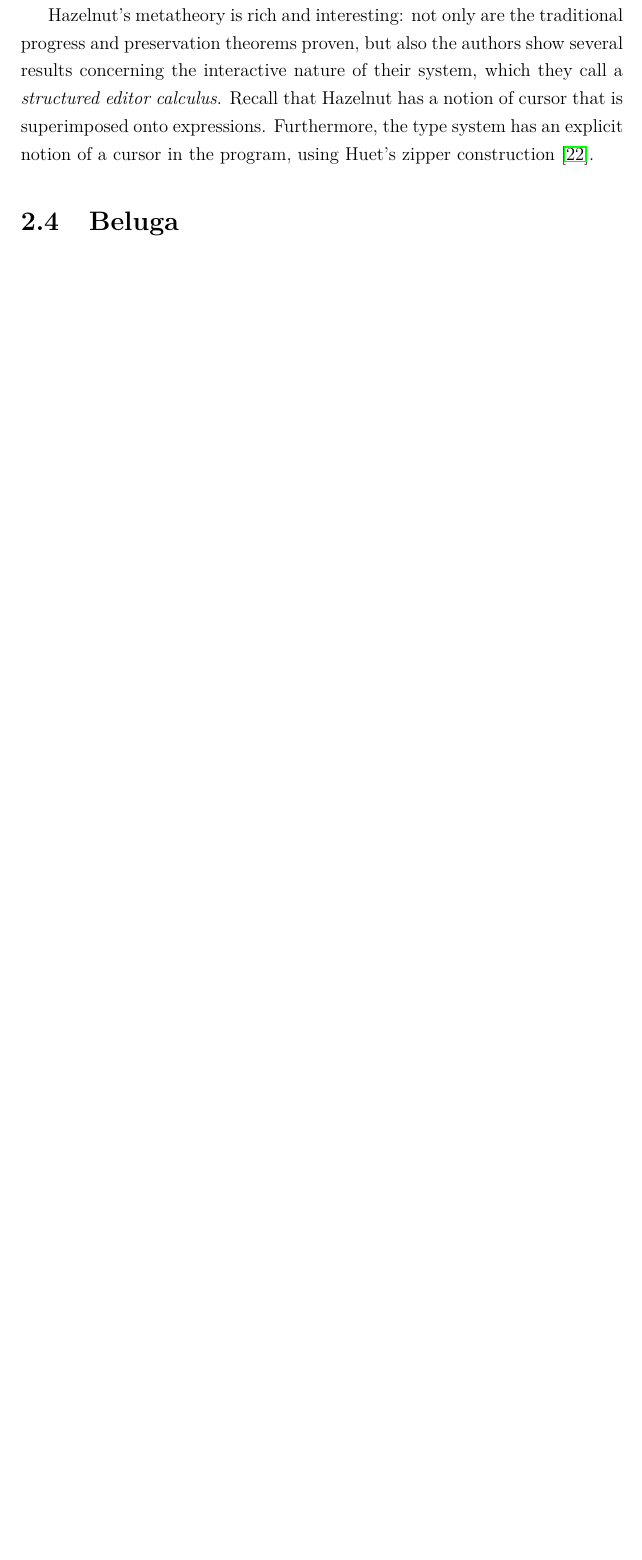
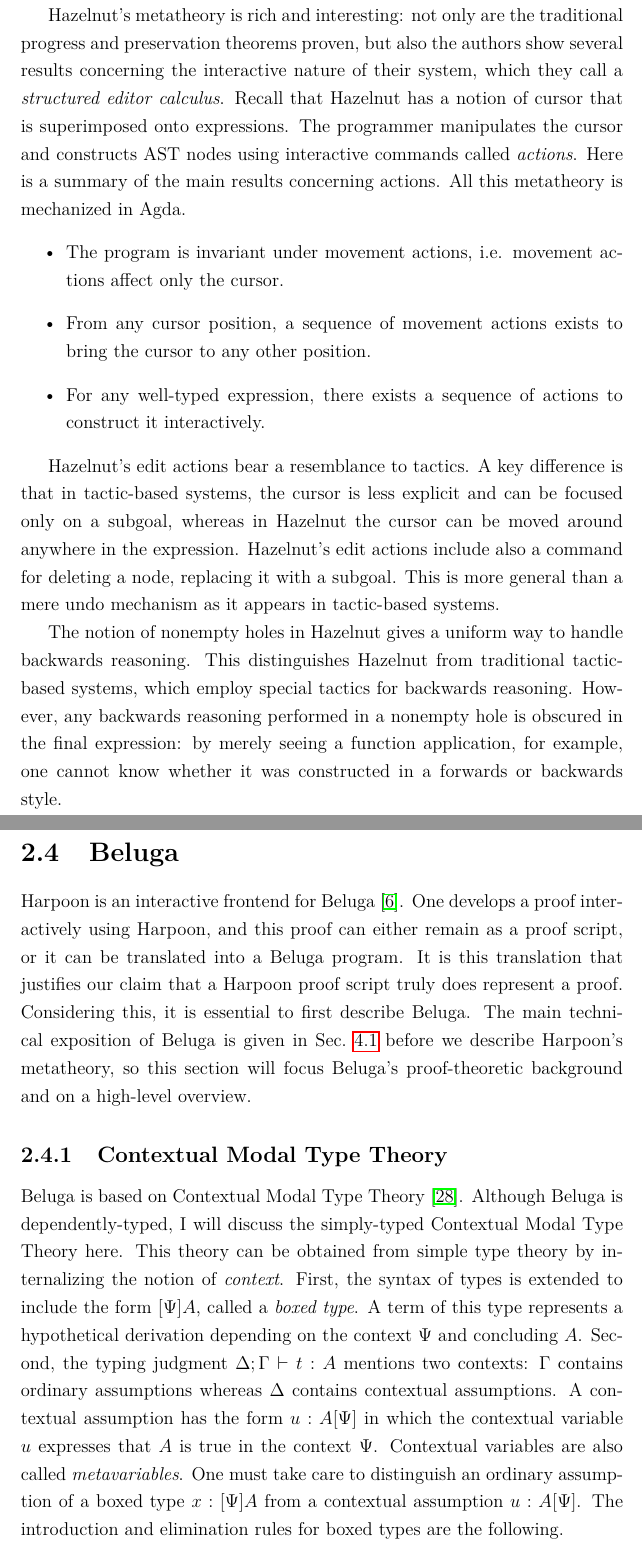
Before and after one commit to tsani/msc, a LaTeX thesis (main.tex, which reads chapters/background.tex): part of page 26 of 61 before the commit and two parts of pages 26 and 27 of 63 after it, the two joined at a grey line, cut so that both start at the same text, the shorter picture padded with empty space. Compiled offline with pdfLaTeX.

Commit message:
background: begin Beluga section

```diff
--- a/chapters/background.tex
+++ b/chapters/background.tex
@@ -769,8 +769,66 @@ results concerning the interactive nature of their system, which they call a
 \emph{structured editor calculus}.
 Recall that Hazelnut has a notion of cursor that is superimposed onto
 expressions.
-Furthermore, the type system has an explicit notion of a cursor in the program,
-using Huet's zipper construction~\cite{zipper}.
+The programmer manipulates the cursor and constructs AST nodes using interactive
+commands called \emph{actions}.
+Here is a summary of the main results concerning actions.
+All this metatheory is mechanized in Agda.
+\begin{itemize}
+\item The program is invariant under movement actions, i.e. movement actions
+  affect only the cursor.
+\item From any cursor position, a sequence of movement actions exists
+  to bring the cursor to any other position.
+\item For any well-typed expression, there exists a sequence of actions to
+  construct it interactively.
+\end{itemize}
+
+Hazelnut's edit actions bear a resemblance to tactics.
+A key difference is that in tactic-based systems, the cursor is less explicit and
+can be focused only on a subgoal, whereas in Hazelnut the cursor can be moved
+around anywhere in the expression.
+Hazelnut's edit actions include also a command for deleting a node, replacing it
+with a subgoal.
+This is more general than a mere undo mechanism as it appears in tactic-based
+systems.
+
+The notion of nonempty holes in Hazelnut gives a uniform way to handle backwards
+reasoning. This distinguishes Hazelnut from traditional tactic-based systems,
+which employ special tactics for backwards reasoning.
+However, any backwards reasoning performed in a nonempty hole is obscured in the
+final expression: by merely seeing a function application, for example, one
+cannot know whether it was constructed in a forwards or backwards style.
 
 \section{Beluga}
 \label{sec:beluga-intro}
+
+Harpoon is an interactive frontend for Beluga~\cite{Cave:POPL12}.
+One develops a proof interactively using Harpoon, and this proof can either
+remain as a proof script, or it can be translated into a Beluga program.
+It is this translation that justifies our claim that a Harpoon proof script
+truly does represent a proof.
+Considering this, it is essential to first describe Beluga.
+The main technical exposition of Beluga is given in Sec.~\ref{sec:beluga}
+before we describe Harpoon's metatheory, so this section will focus Beluga's
+proof-theoretic background and on a high-level overview.
+
+\subsection{Contextual Modal Type Theory}
+
+Beluga is based on Contextual Modal Type Theory~\cite{Nanevski:ICML05}.
+Although Beluga is dependently-typed, I will discuss the simply-typed Contextual
+Modal Type Theory here.
+This theory can be obtained from simple type theory by internalizing the notion
+of \emph{context}.
+First, the syntax of types is extended to include the form $[\Psi]A$, called a
+\emph{boxed type}.
+A term of this type represents a hypothetical derivation depending on the
+context $\Psi$ and concluding $A$.
+Second, the typing judgment $\Delta; \Gamma \proves t : A$ mentions two
+contexts:
+$\Gamma$ contains ordinary assumptions whereas $\Delta$ contains contextual
+assumptions.
+A contextual assumption has the form $u : A[\Psi]$ in which the
+contextual variable $u$ expresses that $A$ is true in the context $\Psi$.
+Contextual variables are also called \emph{metavariables}.
+One must take care to distinguish an ordinary assumption of a boxed type
+$x : [\Psi]A$ from a contextual assumption $u : A[\Psi]$.
+The introduction and elimination rules for boxed types are the following.
```
Also changed, not shown: chapters/background.tex (66 more changed lines).
